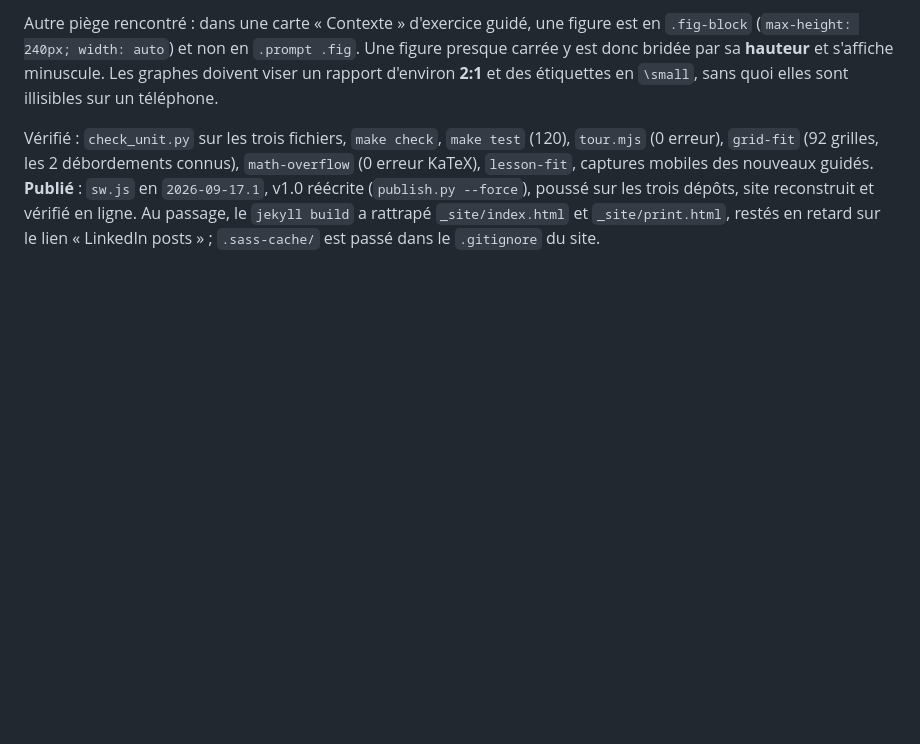
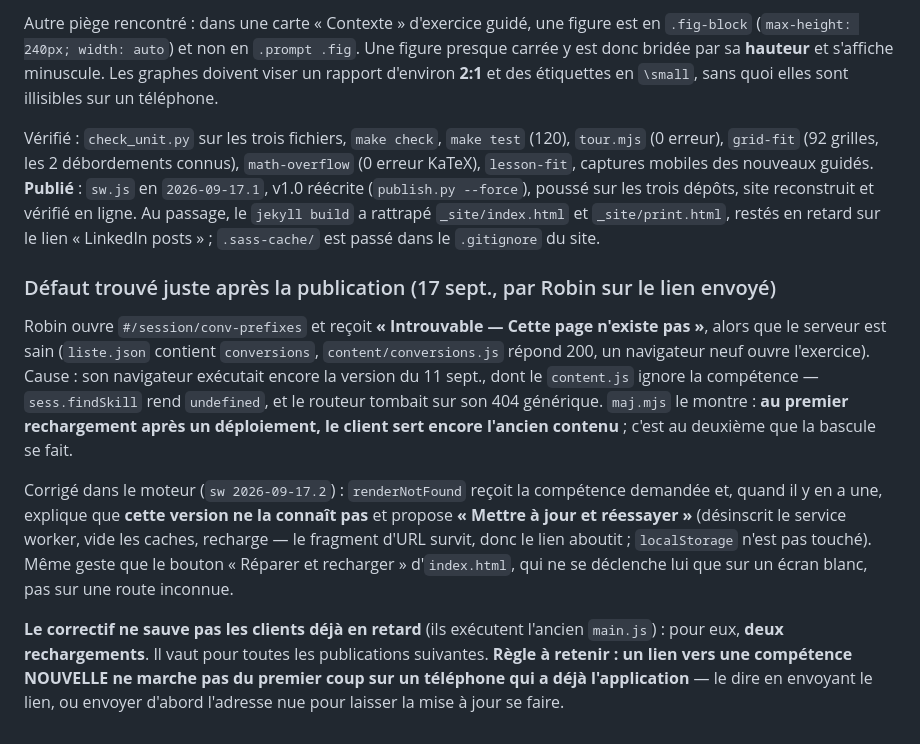
Before and after one commit to robingirard/revise-pour-le-bac-sti2D, a Markdown page: docs/REPRISE.md, the part around the change. Drawn GitHub-style; blank space fills up the shorter version.

Commit message:
Fiche de reprise : le lien vers une compétence neuve, et le deuxième rechargement
Co-Authored-By: Claude Opus 5 <noreply@anthropic.com>

```diff
--- a/docs/REPRISE.md
+++ b/docs/REPRISE.md
@@ -274,3 +274,23 @@ captures mobiles des nouveaux guidés. **Publié** : `sw.js` en `2026-09-17.1`,
 (`publish.py --force`), poussé sur les trois dépôts, site reconstruit et vérifié en ligne.
 Au passage, le `jekyll build` a rattrapé `_site/index.html` et `_site/print.html`, restés en retard sur le
 lien « LinkedIn posts » ; `.sass-cache/` est passé dans le `.gitignore` du site.
+
+### Défaut trouvé juste après la publication (17 sept., par Robin sur le lien envoyé)
+Robin ouvre `#/session/conv-prefixes` et reçoit **« Introuvable — Cette page n'existe pas »**, alors
+que le serveur est sain (`liste.json` contient `conversions`, `content/conversions.js` répond 200, un
+navigateur neuf ouvre l'exercice). Cause : son navigateur exécutait encore la version du 11 sept., dont
+le `content.js` ignore la compétence — `sess.findSkill` rend `undefined`, et le routeur tombait sur son
+404 générique. `maj.mjs` le montre : **au premier rechargement après un déploiement, le client sert
+encore l'ancien contenu** ; c'est au deuxième que la bascule se fait.
+
+Corrigé dans le moteur (`sw 2026-09-17.2`) : `renderNotFound` reçoit la compétence demandée et, quand il
+y en a une, explique que **cette version ne la connaît pas** et propose **« Mettre à jour et réessayer »**
+(désinscrit le service worker, vide les caches, recharge — le fragment d'URL survit, donc le lien
+aboutit ; `localStorage` n'est pas touché). Même geste que le bouton « Réparer et recharger »
+d'`index.html`, qui ne se déclenche lui que sur un écran blanc, pas sur une route inconnue.
+
+**Le correctif ne sauve pas les clients déjà en retard** (ils exécutent l'ancien `main.js`) : pour
+eux, **deux rechargements**. Il vaut pour toutes les publications suivantes.
+**Règle à retenir : un lien vers une compétence NOUVELLE ne marche pas du premier coup sur un
+téléphone qui a déjà l'application** — le dire en envoyant le lien, ou envoyer d'abord l'adresse nue
+pour laisser la mise à jour se faire.
```
